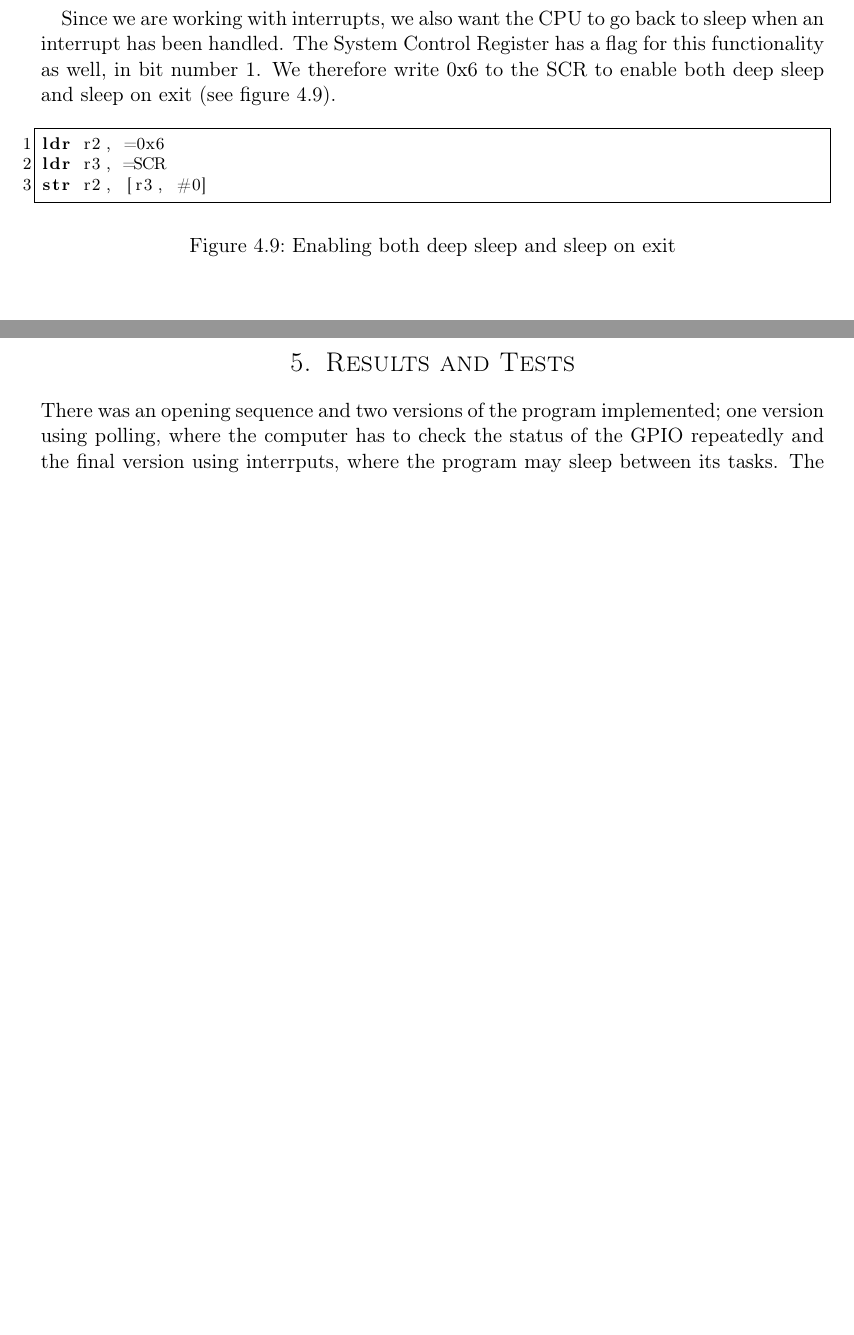
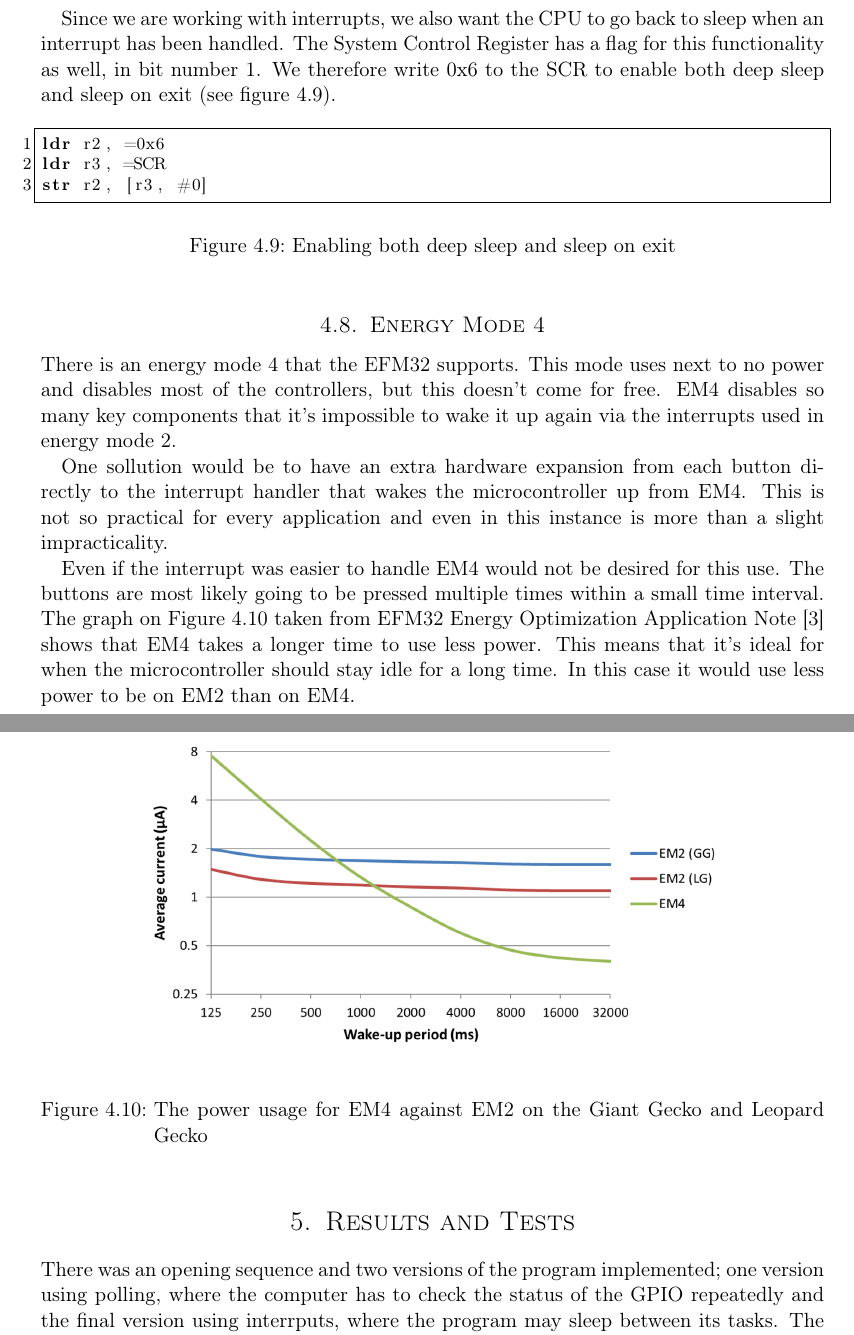
Before and after one commit to cristeahub/eeds, a LaTeX document (ex1/report/report.tex, which reads ex1/report/description/description.tex): two parts of pages 10 and 11 of 19 before the commit and two parts of pages 10 and 11 of 20 after it, joined at a grey line, cut so that both start at the same text, the shorter picture padded with empty space. Compiled offline with pdfLaTeX.

Commit message:
Add em4 info

```diff
--- a/ex1/report/description/description.tex
+++ b/ex1/report/description/description.tex
@@ -179,3 +179,20 @@ str r2, [r3, #0]
 \caption{Enabling both deep sleep and sleep on exit}
 \label{code:deep_sleep_on_exit}
 \end{figure}
+
+\subsection{Energy Mode 4}
+\label{subsec:em4}
+
+There is an energy mode 4 that the EFM32 supports. This mode uses next to no power and disables most of the controllers, but this doesn't come for free. EM4 disables so many key components that it's impossible to wake it up again via the interrupts used in energy mode 2.
+
+One sollution would be to have an extra hardware expansion from each button directly to the interrupt handler that wakes the microcontroller up from EM4. This is not so practical for every application and even in this instance is more than a slight impracticality.
+
+Even if the interrupt was easier to handle EM4 would not be desired for this use. The buttons are most likely going to be pressed multiple times within a small time interval. The graph on Figure \ref{fig:em4} taken from EFM32 Energy Optimization Application Note \cite{efm32-energy-op} shows that EM4 takes a longer time to use less power. This means that it's ideal for when the microcontroller should stay idle for a long time. In this case it would use less power to be on EM2 than on EM4.
+
+\begin{figure}[h!]
+    \begin{center}
+    \includegraphics[width=0.8\textwidth]{assets/img/em4.png}
+    \caption{The power usage for EM4 against EM2 on the Giant Gecko and Leopard Gecko}
+    \label{fig:em4}
+    \end{center}
+\end{figure}
```
Also changed, not shown: ex1/report/bibtexlibs.bib (+7 -0 lines), ex1/report/evaluation/evaluation.tex (+3 -1 lines), ex1/report/assets/img/em4.png (added).
